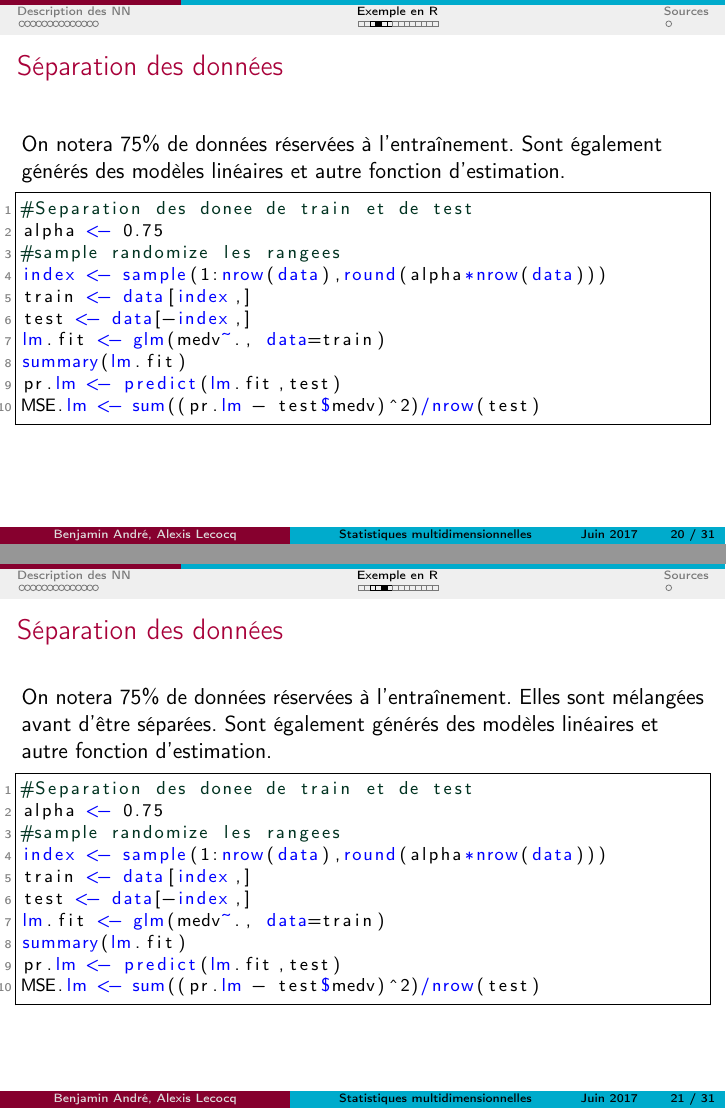
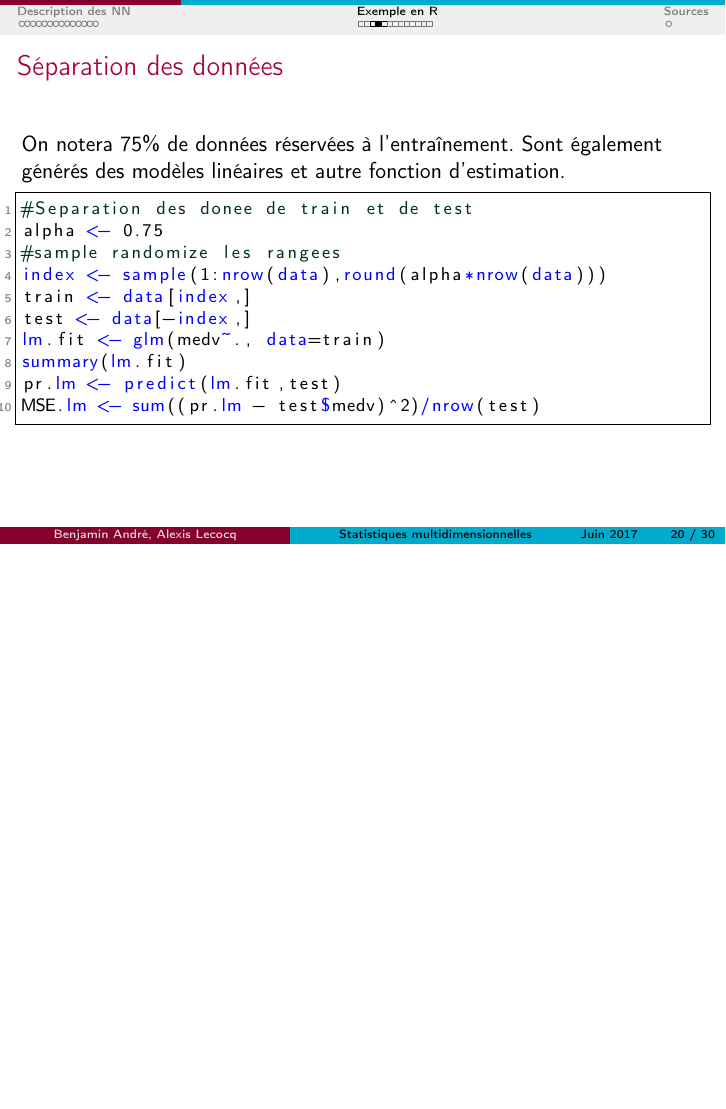
Before and after one commit to axtux/multidimensional-analysis, LaTeX slides (beamer/nn.tex): pages 20 and 21 of 31 before the commit and page 20 of 30 after it, the two joined at a grey line, the shorter picture padded with empty space. Compiled offline with pdfLaTeX.

Commit message:
suppression slide doublon

```diff
--- a/beamer/nn.tex
+++ b/beamer/nn.tex
@@ -358,24 +358,6 @@ MSE.lm <- sum((pr.lm - test$medv)^2)/nrow(test)
 \end{lstlisting}
 \end{frame}
 
-
-\begin{frame}[fragile]
-\frametitle{Séparation des données}
-On notera 75\% de données réservées à l'entraînement. Elles sont mélangées avant d'être séparées. Sont également générés des modèles linéaires et autre fonction d'estimation.
-\begin{lstlisting}[language=R]
-#Separation des donee de train et de test
-alpha <- 0.75
-#sample randomize les rangees
-index <- sample(1:nrow(data),round(alpha*nrow(data)))
-train <- data[index,]
-test <- data[-index,]
-lm.fit <- glm(medv~., data=train)
-summary(lm.fit)
-pr.lm <- predict(lm.fit,test)
-MSE.lm <- sum((pr.lm - test$medv)^2)/nrow(test)
-\end{lstlisting}
-\end{frame}
-
 \begin{frame}[fragile]
 \frametitle{Normalisation de la matrice}
 \begin{lstlisting}[language=R]
```
Also changed, not shown: beamer/nn.pdf, 8 other files.
